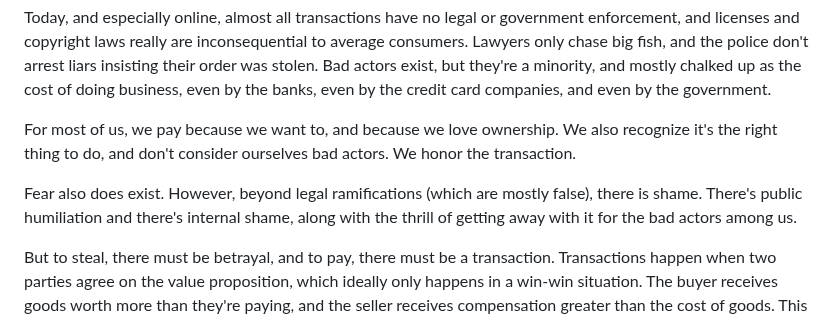
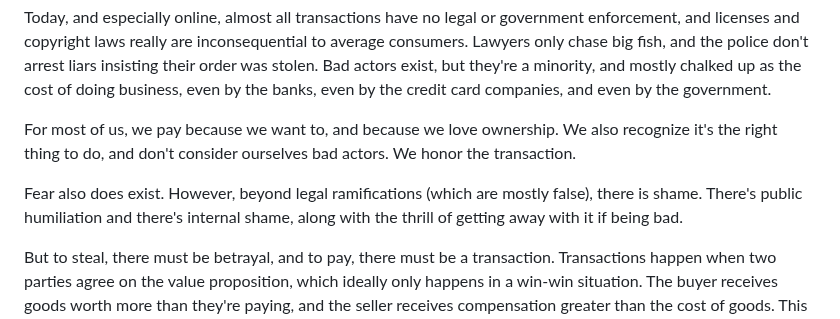
Before and after one commit to johans-work/paid-source, a Markdown page: README.md, the part around the change. Drawn GitHub-style.

```diff
--- a/README.md
+++ b/README.md
@@ -20,7 +20,7 @@ Today, and especially online, almost all transactions have no legal or governmen
 
 For most of us, we pay because we want to, and because we love ownership. We also recognize it's the right thing to do, and don't consider ourselves bad actors. We honor the transaction.
 
-Fear also does exist. However, beyond legal ramifications (which are mostly false), there is shame. There's public humiliation and there's internal shame, along with the thrill of getting away with it for the bad actors among us.
+Fear also does exist. However, beyond legal ramifications (which are mostly false), there is shame. There's public humiliation and there's internal shame, along with the thrill of getting away with it if being bad.
 
 But to steal, there must be betrayal, and to pay, there must be a transaction. Transactions happen when two parties agree on the value proposition, which ideally only happens in a win-win situation. The buyer receives goods worth more than they're paying, and the seller receives compensation greater than the cost of goods. This is capitalism working. This is capitalism at work.
 
```
